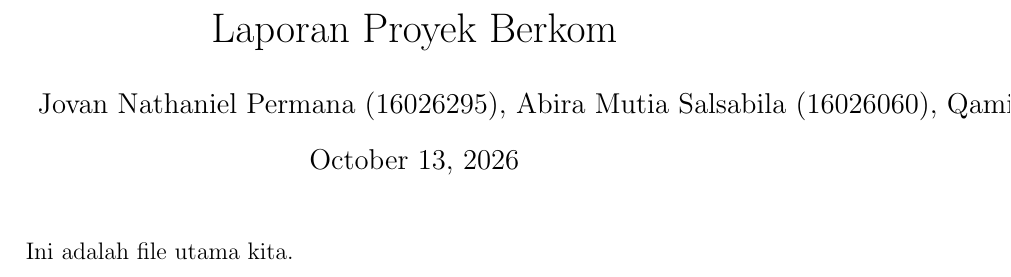
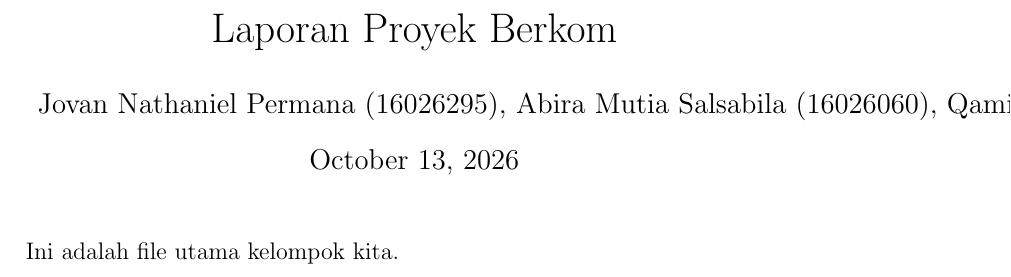
Before and after one commit to jovanphysics/praktikum-berkom-sem1, a LaTeX document (main.tex): part of the page, cut so that both start at the same text. Compiled offline with pdfLaTeX.

Commit message:
Ezra: Cek Latex

```diff
--- a/main.tex
+++ b/main.tex
@@ -31,5 +31,5 @@
 \renewcommand{\lstlistingname}{Kode}
 \begin{document}
 \maketitle
-Ini adalah file utama kita.
+Ini adalah file utama kelompok kita.
 \end{document}
```
Also changed, not shown: laporan-16026-295-380-060-055.pdf.
